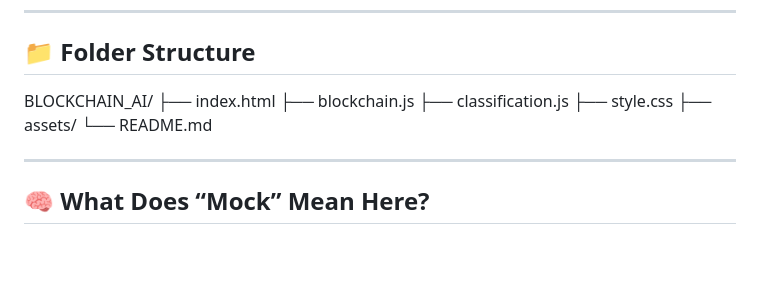
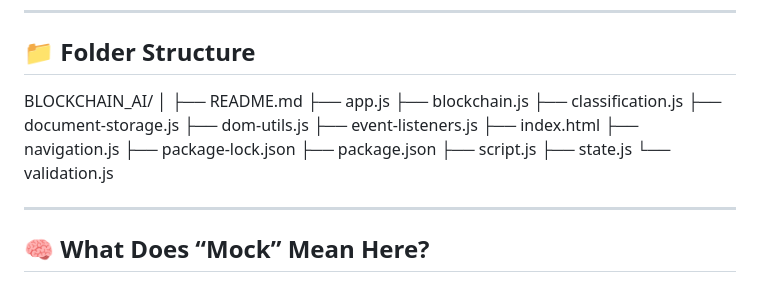
Before and after one commit to hubuser121/BLOCKCHAIN_AI, a Markdown page: README.md, the part around the change. Drawn GitHub-style; blank space fills up the shorter version.

Commit message:
README.md
Updated folder structure in README to reflect new files.

```diff
--- a/README.md
+++ b/README.md
@@ -48,12 +48,22 @@ The system simulates an **AI model** that validates uploaded documents and then
 
 ## 📁 Folder Structure
 BLOCKCHAIN_AI/
-├── index.html
+│
+├── README.md
+├── app.js
 ├── blockchain.js
 ├── classification.js
-├── style.css
-├── assets/
-└── README.md
+├── document-storage.js
+├── dom-utils.js
+├── event-listeners.js
+├── index.html
+├── navigation.js
+├── package-lock.json
+├── package.json
+├── script.js
+├── state.js
+└── validation.js
+
 
 ---
 
```
